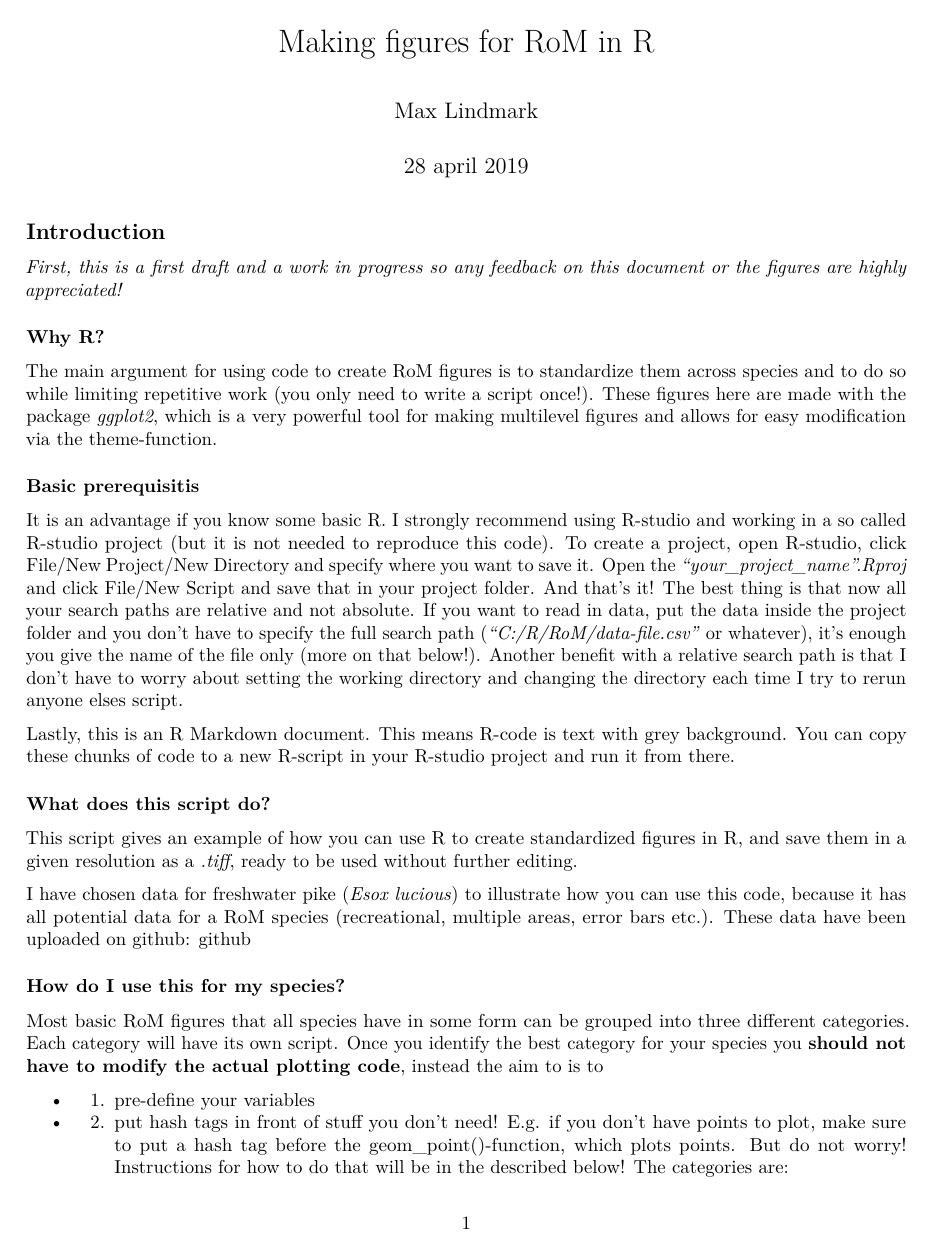
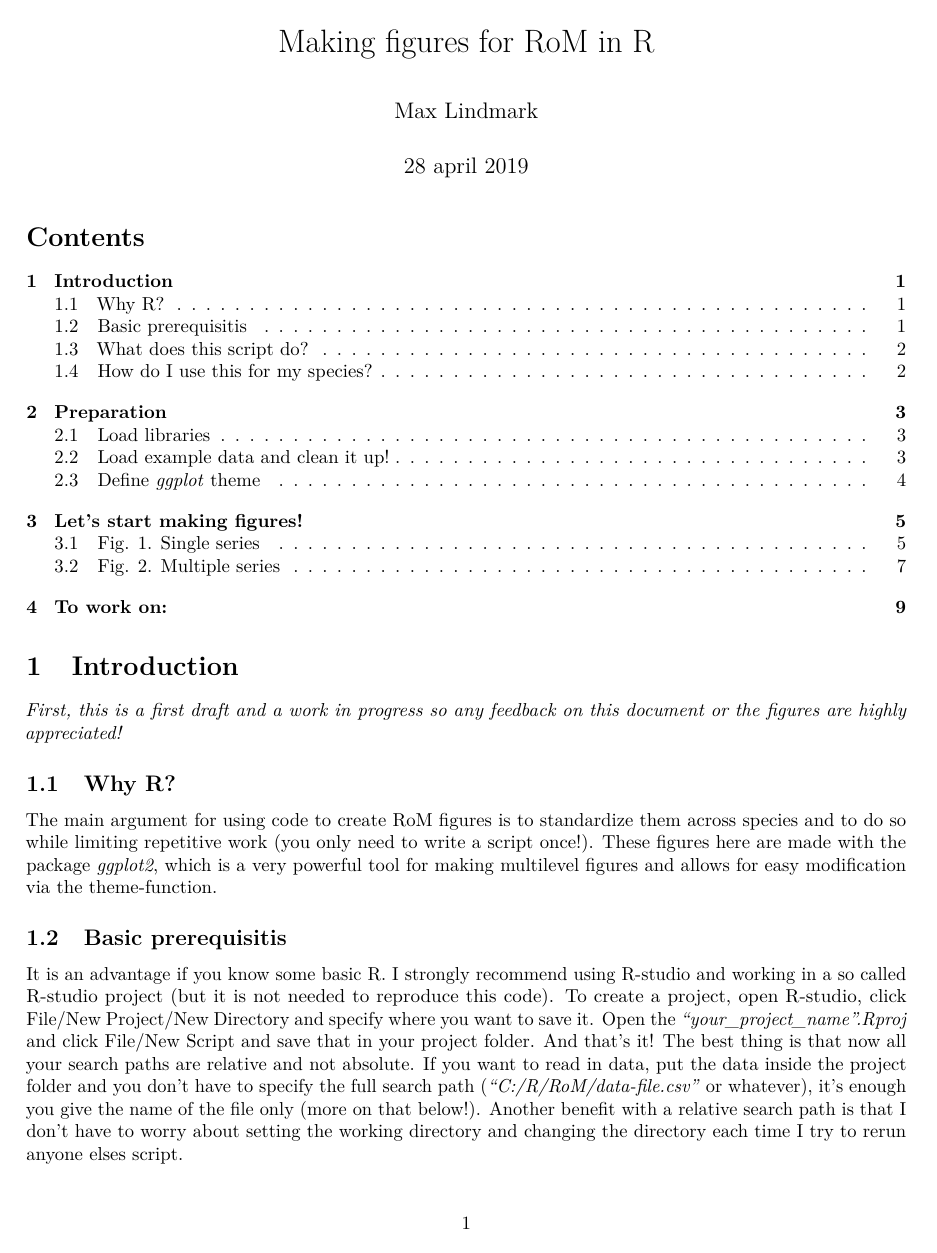
Before and after one commit to maxlindmark/ROM, an R Markdown document (Making figures for RoM in R.Rmd): page 1 of 8 before the commit and page 1 of 9 after it. Rendered offline with R 4.5, knitr and Pandoc, then LaTeX, with nearby package versions; some code elsewhere in the file could not run offline.

Commit message:
first draft done

````diff
--- a/Making figures for RoM in R.Rmd
+++ b/Making figures for RoM in R.Rmd
@@ -5,7 +5,8 @@ date: "28 april 2019"
 output:
   pdf_document:
     fig_caption: yes
-    keep_tex: yes
+    number_sections: true
+  urlcolor: blue
 header-includes:
  \usepackage{booktabs}
  \usepackage{longtable}
@@ -17,28 +18,29 @@ header-includes:
  \floatplacement{figure}{H}
 ---
 
+\tableofcontents
+
 ```{r setup, include=FALSE}
 knitr::opts_chunk$set(echo = TRUE)
 ```
 
-## Introduction
+# Introduction
 *First, this is a first draft and a work in progress so any feedback on this document or the figures are highly appreciated!*
 
-### Why R?
+## Why R?
 The main argument for using code to create RoM figures is to standardize them across species and to do so while limiting repetitive work (you only need to write a script once!). These figures here are made with the package *ggplot2*, which is a very powerful tool for making multilevel figures and allows for easy modification via the theme-function.
 
-### Basic prerequisitis
+## Basic prerequisitis
 It is an advantage if you know some basic R. I strongly recommend using R-studio and working in a so called R-studio project (but it is not needed to reproduce this code). To create a project, open R-studio, click File/New Project/New Directory and specify where you want to save it. Open the *"your_project_name".Rproj* and click File/New Script and save that in your project folder. And that's it! The best thing is that now all your search paths are relative and not absolute. If you want to read in data, put the data inside the project folder and you don't have to specify the full search path (*"C:/R/RoM/data-file.csv"* or whatever), it's enough you give the name of the file only (more on that below!). Another benefit with a relative search path is that I don't have to worry about setting the working directory and changing the directory each time I try to rerun anyone elses script.
 
 Lastly, this is an R Markdown document. This means R-code is text with grey background. You can copy these chunks of code to a new R-script in your R-studio project and run it from there.
 
-### What does this script do?
+## What does this script do?
 This script gives an example of how you can use R to create standardized figures in R, and save them in a given resolution as a *.tiff*, ready to be used without further editing.
 
-I have chosen data for freshwater pike (*Esox lucious*) to illustrate how you can use this code, because it has all potential data for a RoM species (recreational, multiple areas, error bars etc.). These data have been uploaded on github: [github](https://github.com/maxlindmark/ROM)
+I have chosen data for freshwater pike (*Esox lucious*) to illustrate how you can use this code, because it has all potential data for a RoM species (recreational, multiple areas, error bars etc.). These data have been uploaded on [github](https://github.com/maxlindmark/ROM).
 
-
-### How do I use this for my species?
+## How do I use this for my species?
 Most basic RoM figures that all species have in some form can be grouped into three different categories. Each category will have its own script. Once you identify the best category for your species you **should not have to modify the actual plotting code**, instead the aim to is to
 
 + 1. pre-define your variables
````
Also changed, not shown: Making_figures_for_RoM_in_R.pdf, Making_figures_for_RoM_in_R.tex (deleted), Making_figures_for_RoM_in_R_files/figure-latex/plot 1-1.pdf, Making_figures_for_RoM_in_R_files/figure-latex/plot 2-1.pdf, Making_figures_for_RoM_in_R_files/figure-latex/plot 2a-1.pdf, Making_figures_for_RoM_in_R_files/figure-latex/unnamed-chunk-14-1.pdf (deleted), Making_figures_for_RoM_in_R_files/figure-latex/unnamed-chunk-15-1.pdf (deleted), Making_figures_for_RoM_in_R_files/figure-latex/unnamed-chunk-18-1.pdf (deleted), Making_figures_for_RoM_in_R_files/figure-latex/unnamed-chunk-19-1.pdf (deleted), Making_figures_for_RoM_in_R_files/figure-latex/unnamed-chunk-20-1.pdf (deleted), Making_figures_for_RoM_in_R_files/figure-latex/unnamed-chunk-21-1.pdf (deleted), Making_figures_for_RoM_in_R_files/figure-latex/unnamed-chunk-22-1.pdf (deleted), Making_figures_for_RoM_in_R_files/figure-latex/unnamed-chunk-23-1.pdf (deleted), Making_figures_for_RoM_in_R_files/figure-latex/unnamed-chunk-24-1.pdf (deleted), 6 more files, 1 other file.
